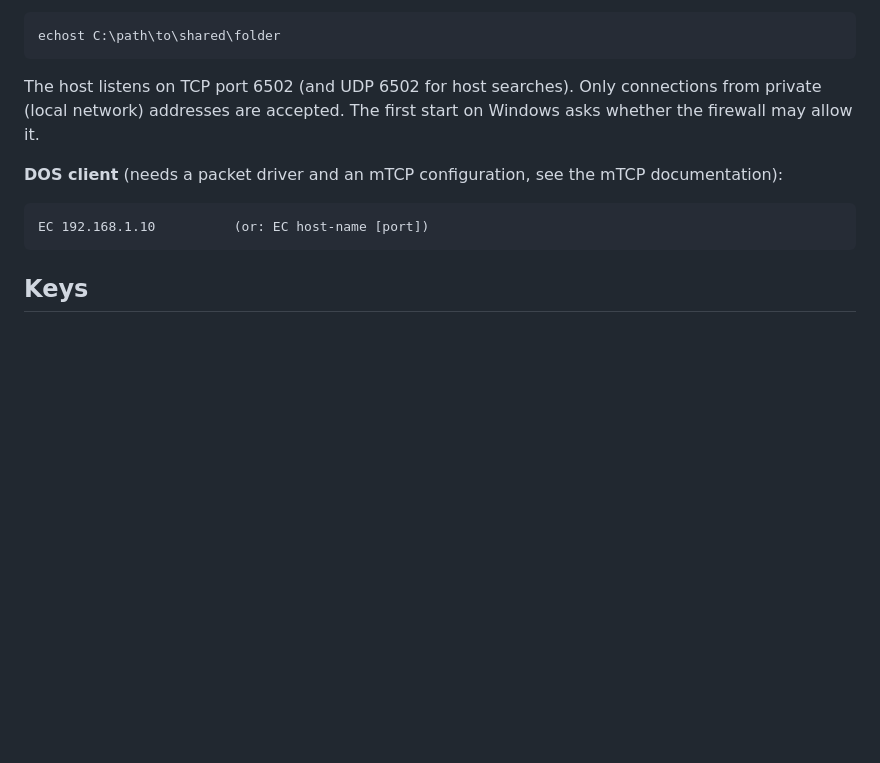
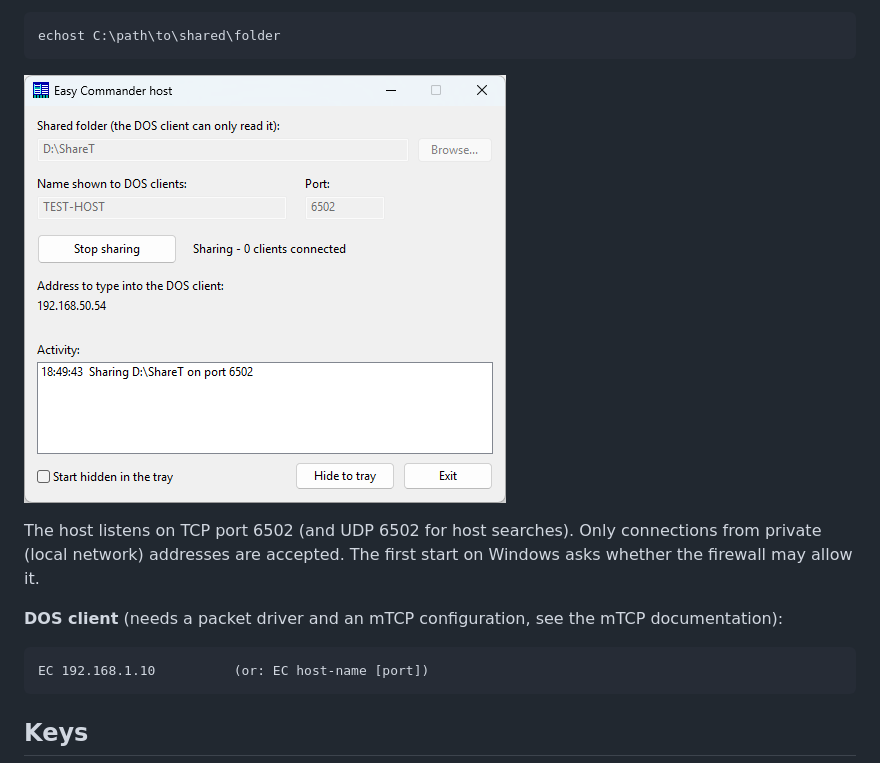
Before and after one commit to HunOmegared/Easy-Commander, a Markdown page: README.md, the part around the change. Drawn GitHub-style; pictures changed too: docs/host-window.png (added); blank space fills up the shorter version.

Commit message:
README: host window screenshot

```diff
--- a/README.md
+++ b/README.md
@@ -61,6 +61,8 @@ right click on its icon has Open, Start/Stop and Exit. The settings are kept in
 without a window, and on Linux it always runs in the console:
 
     echost C:\path\to\shared\folder
+
+![The host window](docs/host-window.png)
 
 The host listens on TCP port 6502 (and UDP 6502 for host searches). Only
 connections from private (local network) addresses are accepted. The first
```
